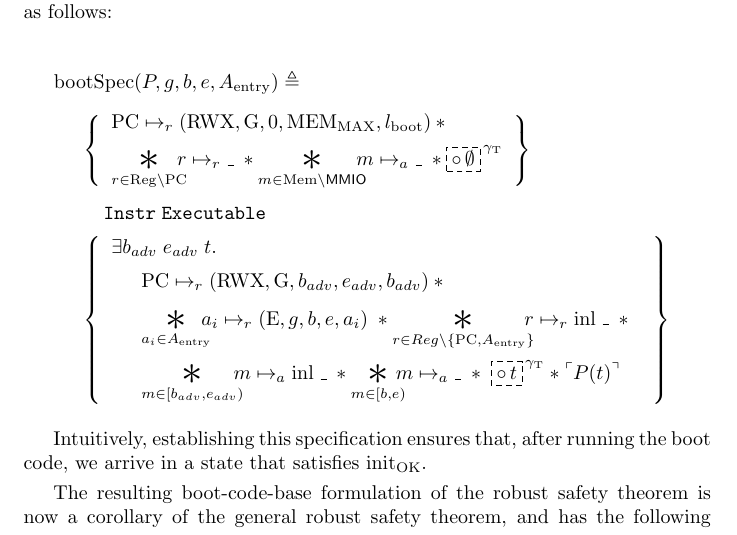
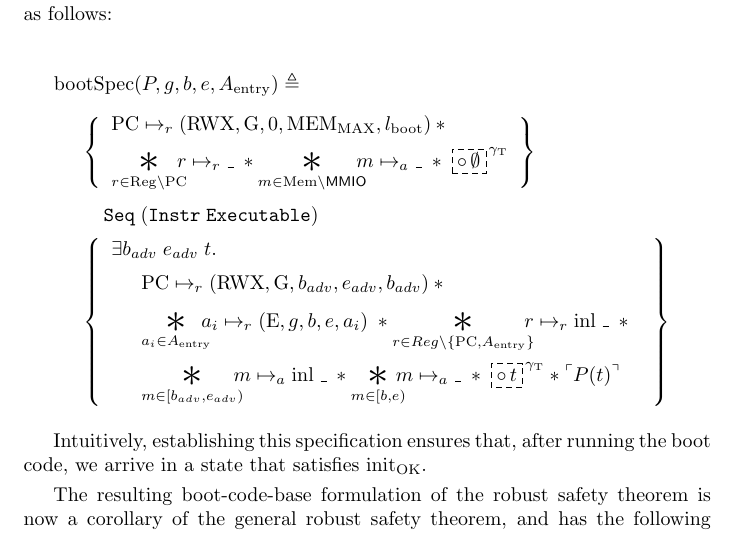
Before and after one commit to logsem/cerise, a LaTeX document (capability-meetings-notes/10-03/main.tex): part of page 10 of 13, cut so that both start at the same text. Compiled offline with pdfLaTeX.

Commit message:
MMIO writeup: Instr Executable -> Seq (Instr Executable)

```diff
--- a/capability-meetings-notes/10-03/main.tex
+++ b/capability-meetings-notes/10-03/main.tex
@@ -648,11 +648,11 @@ follows:
       \X{PC} \mapsto_{r} (\X{RWX}, \X{G}, 0, \X{MEM_{MAX}}, l_{\X{boot}}) \ast {} \\[0.5em]
       \bigast{r \in \X{Reg} \setminus \X{PC}}{r \mapsto_{r} \_}
       \ast \bigast{m \in \X{Mem} \setminus \MMIO}{m \mapsto_{a} \_}
-      \ast \tracefrag{\emptyset}
+      \ast \; \tracefrag{\emptyset}
     \end{array}
     \right\}
     \\[2em]
-    \quad \I{Instr}\; \I{Executable}
+    \quad \I{Seq}\; (\I{Instr}\; \I{Executable})
     \\[0.5em]
     \left\{
     \begin{array}{l}
```
Also changed, not shown: capability-meetings-notes/10-03/main.pdf.
